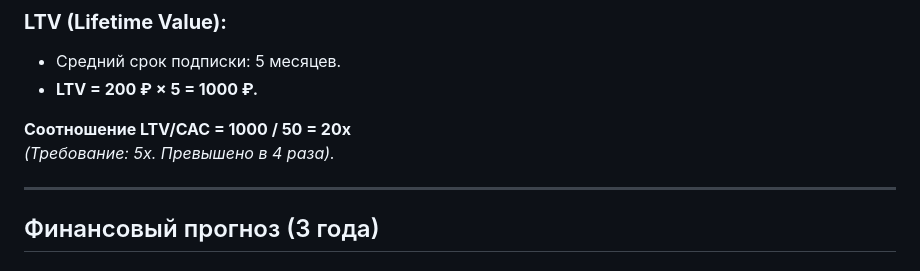
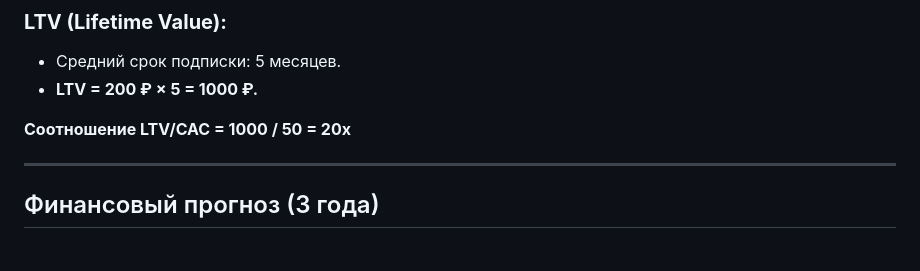
Before and after one commit to chewjrr/po_stopam, a Markdown page: README.md, the part around the change. Rendered like a GitHub page.

Commit message:
pozorni commit Update README.md
ya prosto bessovestni pididdy

```diff
--- a/README.md
+++ b/README.md
@@ -90,7 +90,6 @@
 - **LTV = 200 ₽ × 5 = 1000 ₽.**
 
 **Соотношение LTV/CAC = 1000 / 50 = 20x**
-*(Требование: 5x. Превышено в 4 раза).*
 
 ---
 
```
